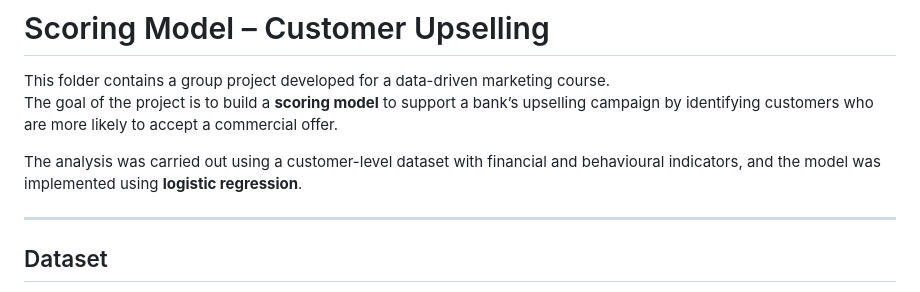
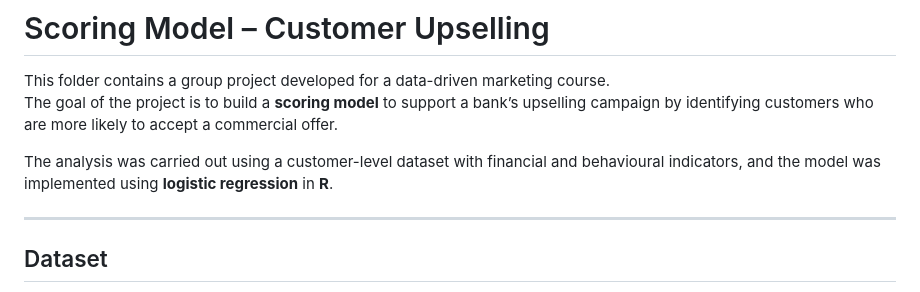
Before and after one commit to albertoedoardofaoro/University-projects, a Markdown page: DATA DRIVEN STRATEGY/README.md, the part around the change. Drawn GitHub-style.

```diff
--- a/DATA DRIVEN STRATEGY/README.md
+++ b/DATA DRIVEN STRATEGY/README.md
@@ -3,7 +3,7 @@
 This folder contains a group project developed for a data-driven marketing course.
 The goal of the project is to build a **scoring model** to support a bank’s upselling campaign by identifying customers who are more likely to accept a commercial offer.
 
-The analysis was carried out using a customer-level dataset with financial and behavioural indicators, and the model was implemented using **logistic regression**.
+The analysis was carried out using a customer-level dataset with financial and behavioural indicators, and the model was implemented using **logistic regression** in **R**.
 
 ---
 
```
